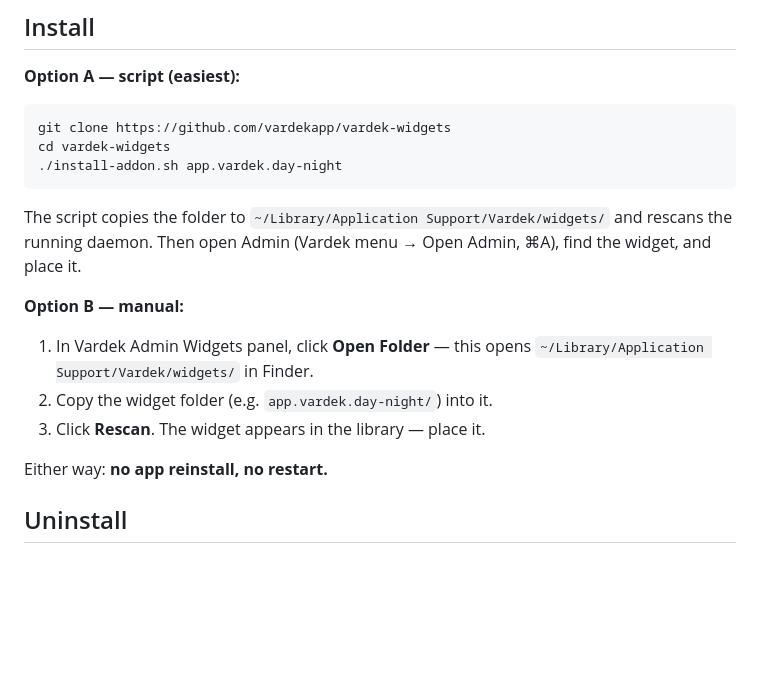
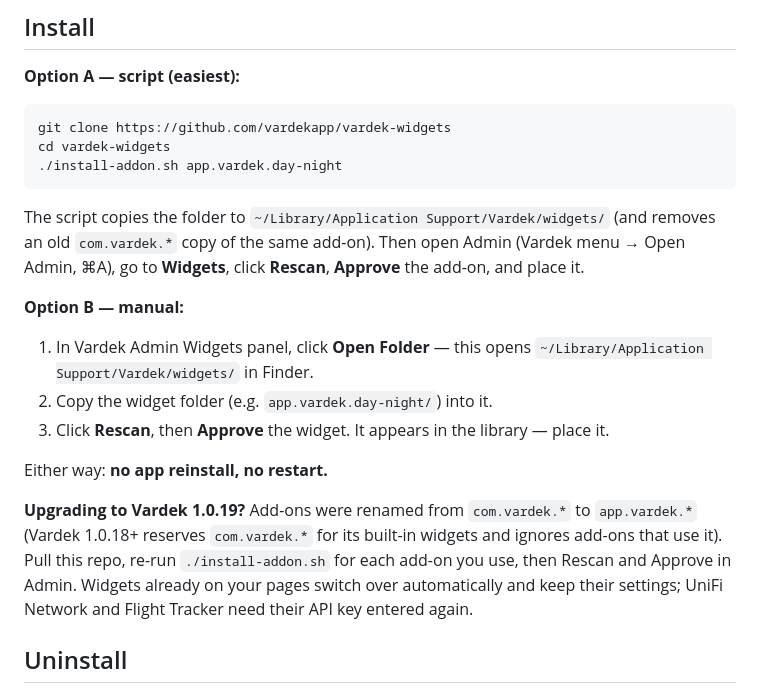
Before and after one commit to vardekapp/vardek-widgets, a Markdown page: README.md, the part around the change. Rendered like a GitHub page; blank space fills up the shorter version.

Commit message:
docs: Rescan/Approve after install, reserved id prefixes, 1.0.19 upgrade note

````diff
--- a/README.md
+++ b/README.md
@@ -43,17 +43,25 @@ cd vardek-widgets
 ```
 
 The script copies the folder to `~/Library/Application Support/Vardek/widgets/`
-and rescans the running daemon. Then open Admin (Vardek menu → Open Admin, ⌘A),
-find the widget, and place it.
+(and removes an old `com.vardek.*` copy of the same add-on). Then open Admin
+(Vardek menu → Open Admin, ⌘A), go to **Widgets**, click **Rescan**, **Approve**
+the add-on, and place it.
 
 **Option B — manual:**
 
 1. In Vardek Admin Widgets panel, click **Open Folder** — this opens
    `~/Library/Application Support/Vardek/widgets/` in Finder.
 2. Copy the widget folder (e.g. `app.vardek.day-night/`) into it.
-3. Click **Rescan**. The widget appears in the library — place it.
+3. Click **Rescan**, then **Approve** the widget. It appears in the library — place it.
 
 Either way: **no app reinstall, no restart.**
+
+**Upgrading to Vardek 1.0.19?** Add-ons were renamed from `com.vardek.*` to
+`app.vardek.*` (Vardek 1.0.18+ reserves `com.vardek.*` for its built-in widgets
+and ignores add-ons that use it). Pull this repo, re-run `./install-addon.sh`
+for each add-on you use, then Rescan and Approve in Admin. Widgets already on
+your pages switch over automatically and keep their settings; UniFi Network and
+Flight Tracker need their API key entered again.
 
 ## Uninstall
 
````
Also changed, not shown: AUTHORING.md (+4 -3 lines).
